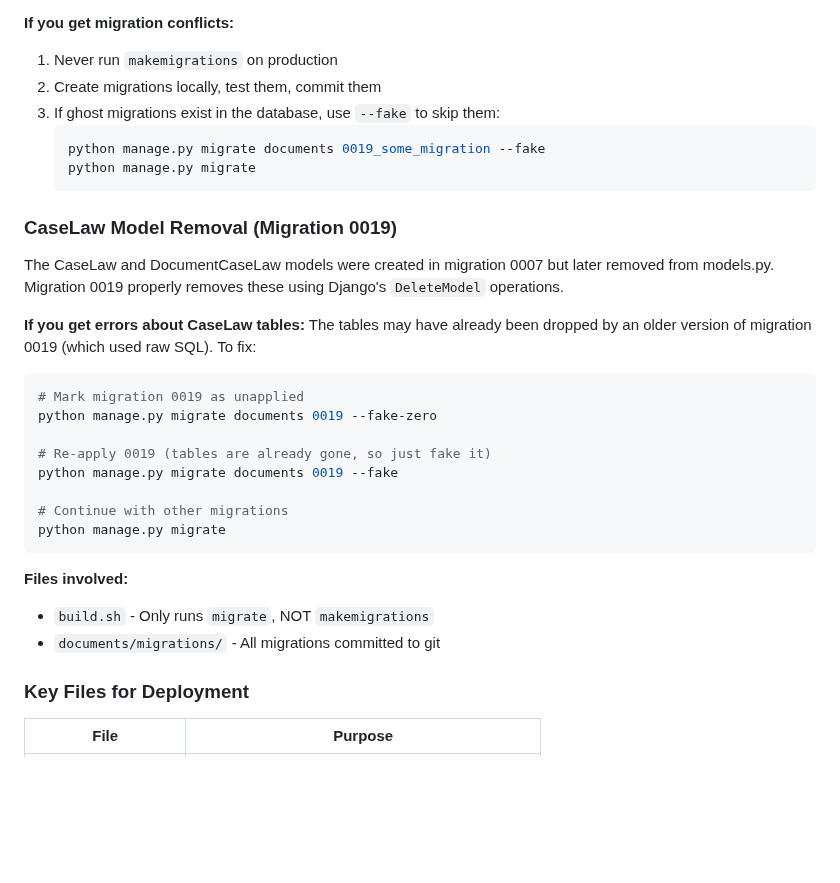
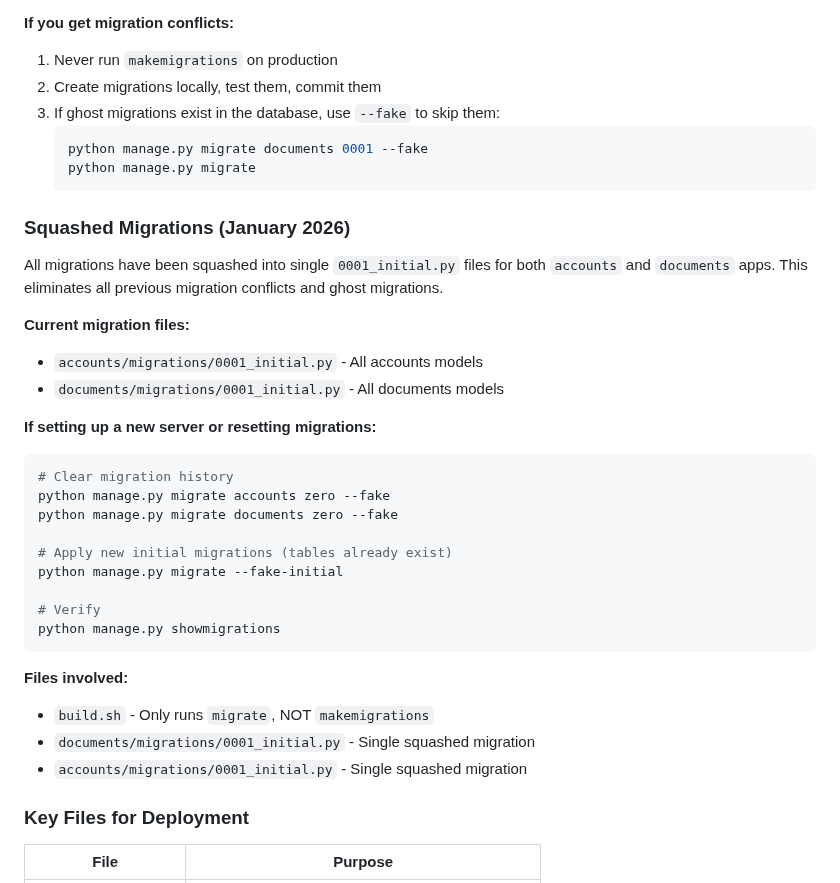
Before and after one commit to LaylaAddi/1983-law, a Markdown page: HANDOFF.md, the part around the change. Rendered like a GitHub page; blank space fills up the shorter version.

Commit message:
Update HANDOFF.md with squashed migration documentation
Replaced outdated CaseLaw migration info with current squashed
migration documentation and troubleshooting steps.

````diff
--- a/HANDOFF.md
+++ b/HANDOFF.md
@@ -901,29 +901,34 @@ The `build.sh` script previously ran `makemigrations` on every deploy, which cau
 2. Create migrations locally, test them, commit them
 3. If ghost migrations exist in the database, use `--fake` to skip them:
    ```bash
-   python manage.py migrate documents 0019_some_migration --fake
+   python manage.py migrate documents 0001 --fake
    python manage.py migrate
    ```
 
-### CaseLaw Model Removal (Migration 0019)
-The CaseLaw and DocumentCaseLaw models were created in migration 0007 but later removed from models.py. Migration 0019 properly removes these using Django's `DeleteModel` operations.
+### Squashed Migrations (January 2026)
+All migrations have been squashed into single `0001_initial.py` files for both `accounts` and `documents` apps. This eliminates all previous migration conflicts and ghost migrations.
 
-**If you get errors about CaseLaw tables:**
-The tables may have already been dropped by an older version of migration 0019 (which used raw SQL). To fix:
+**Current migration files:**
+- `accounts/migrations/0001_initial.py` - All accounts models
+- `documents/migrations/0001_initial.py` - All documents models
+
+**If setting up a new server or resetting migrations:**
 ```bash
-# Mark migration 0019 as unapplied
-python manage.py migrate documents 0019 --fake-zero
+# Clear migration history
+python manage.py migrate accounts zero --fake
+python manage.py migrate documents zero --fake
 
-# Re-apply 0019 (tables are already gone, so just fake it)
-python manage.py migrate documents 0019 --fake
+# Apply new initial migrations (tables already exist)
+python manage.py migrate --fake-initial
 
-# Continue with other migrations
-python manage.py migrate
+# Verify
+python manage.py showmigrations
 ```
 
 **Files involved:**
 - `build.sh` - Only runs `migrate`, NOT `makemigrations`
-- `documents/migrations/` - All migrations committed to git
+- `documents/migrations/0001_initial.py` - Single squashed migration
+- `accounts/migrations/0001_initial.py` - Single squashed migration
 
 ### Key Files for Deployment
 | File | Purpose |
````
